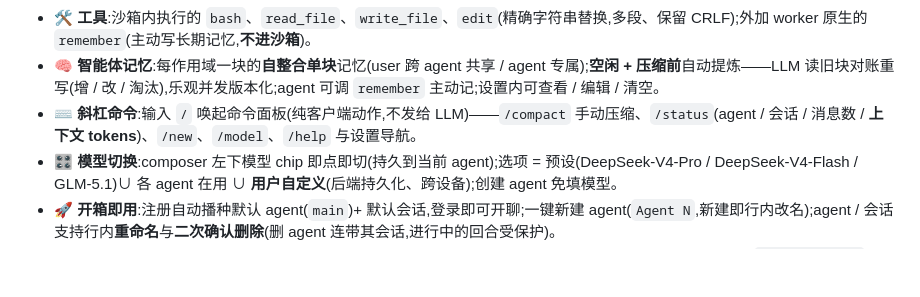
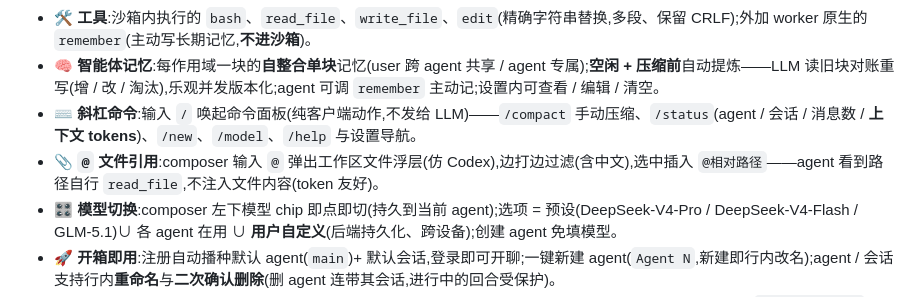
Before and after one commit to wuhaowen0714/agent-cloud, a Markdown page: README.md, the part around the change. GitHub-like rendering; blank space fills up the shorter version.

Commit message:
docs(readme): @ 文件引用特性行
Co-Authored-By: Claude Fable 5 <noreply@anthropic.com>

```diff
--- a/README.md
+++ b/README.md
@@ -52,6 +52,7 @@ Agent Cloud 是一个把"可配置 AI agent + 隔离代码执行"做成多租户
 - 🛠️ **工具**:沙箱内执行的 `bash`、`read_file`、`write_file`、`edit`(精确字符串替换,多段、保留 CRLF);外加 worker 原生的 `remember`(主动写长期记忆,**不进沙箱**)。
 - 🧠 **智能体记忆**:每作用域一块的**自整合单块**记忆(user 跨 agent 共享 / agent 专属);**空闲 + 压缩前**自动提炼——LLM 读旧块对账重写(增 / 改 / 淘汰),乐观并发版本化;agent 可调 `remember` 主动记;设置内可查看 / 编辑 / 清空。
 - ⌨️ **斜杠命令**:输入 `/` 唤起命令面板(纯客户端动作,不发给 LLM)——`/compact` 手动压缩、`/status`(agent / 会话 / 消息数 / **上下文 tokens**)、`/new`、`/model`、`/help` 与设置导航。
+- 📎 **`@` 文件引用**:composer 输入 `@` 弹出工作区文件浮层(仿 Codex),边打边过滤(含中文),选中插入 `@相对路径`——agent 看到路径自行 `read_file`,不注入文件内容(token 友好)。
 - 🎛️ **模型切换**:composer 左下模型 chip 即点即切(持久到当前 agent);选项 = 预设(DeepSeek-V4-Pro / DeepSeek-V4-Flash / GLM-5.1)∪ 各 agent 在用 ∪ **用户自定义**(后端持久化、跨设备);创建 agent 免填模型。
 - 🚀 **开箱即用**:注册自动播种默认 agent(`main`)+ 默认会话,登录即可开聊;一键新建 agent(`Agent N`,新建即行内改名);agent / 会话支持行内**重命名**与**二次确认删除**(删 agent 连带其会话,进行中的回合受保护)。
 - 🧩 **技能(Skills)**:从 registry **安装**到用户对象库 → 在 agent 上**启用** → 每回合**物化**进沙箱并注入提示词;内置 `skill-creator`,支持**从工作区一键安装**自制技能。
```
